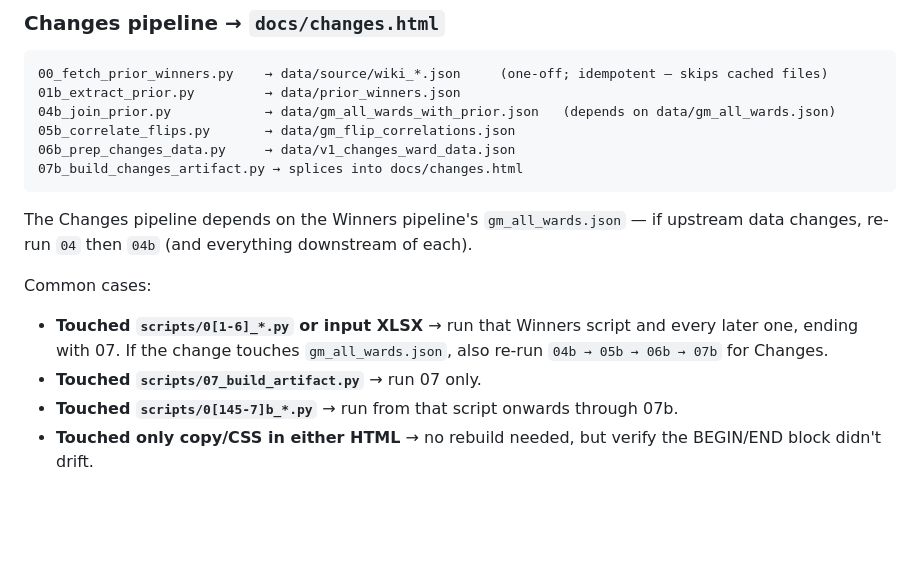
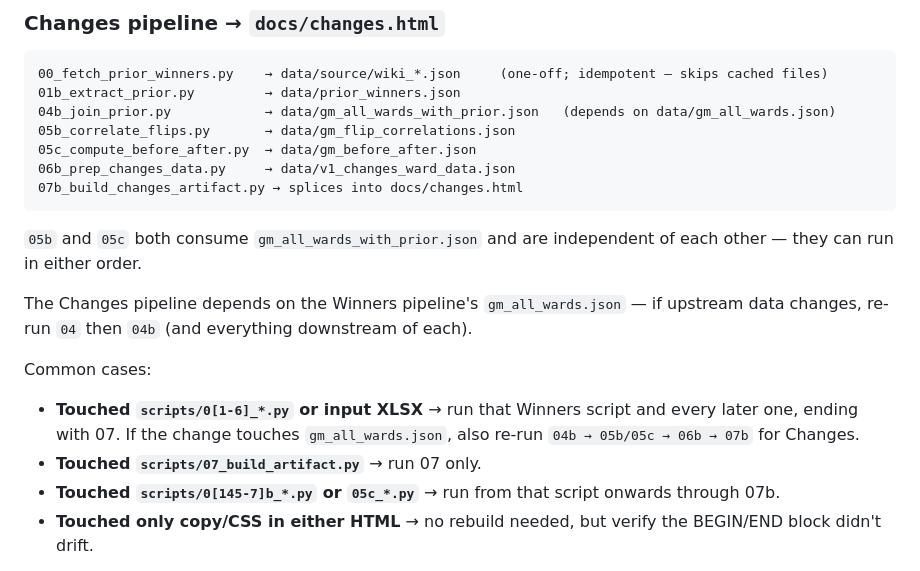
Before and after one commit to MitchellCarey/may-2026-election-correlations, a Markdown page: CLAUDE.md, the part around the change. GitHub-like rendering; blank space fills up the shorter version.

Commit message:
docs: note 05c in CLAUDE.md pipeline diagram
Adds the new before/after script to the Changes pipeline list and
clarifies that 05b and 05c are independent (both consume
gm_all_wards_with_prior.json, neither depends on the other).

Co-Authored-By: Claude Opus 4.7 (1M context) <noreply@anthropic.com>

````diff
--- a/CLAUDE.md
+++ b/CLAUDE.md
@@ -60,17 +60,20 @@ Two parallel pipelines feed the two pages. Both are linear; only re-run from the
 01b_extract_prior.py         → data/prior_winners.json
 04b_join_prior.py            → data/gm_all_wards_with_prior.json   (depends on data/gm_all_wards.json)
 05b_correlate_flips.py       → data/gm_flip_correlations.json
+05c_compute_before_after.py  → data/gm_before_after.json
 06b_prep_changes_data.py     → data/v1_changes_ward_data.json
 07b_build_changes_artifact.py → splices into docs/changes.html
 ```
+
+`05b` and `05c` both consume `gm_all_wards_with_prior.json` and are independent of each other — they can run in either order.
 
 The Changes pipeline depends on the Winners pipeline's `gm_all_wards.json` — if upstream data changes, re-run `04` then `04b` (and everything downstream of each).
 
 Common cases:
 
-- **Touched `scripts/0[1-6]_*.py` or input XLSX** → run that Winners script and every later one, ending with 07. If the change touches `gm_all_wards.json`, also re-run `04b → 05b → 06b → 07b` for Changes.
+- **Touched `scripts/0[1-6]_*.py` or input XLSX** → run that Winners script and every later one, ending with 07. If the change touches `gm_all_wards.json`, also re-run `04b → 05b/05c → 06b → 07b` for Changes.
 - **Touched `scripts/07_build_artifact.py`** → run 07 only.
-- **Touched `scripts/0[145-7]b_*.py`** → run from that script onwards through 07b.
+- **Touched `scripts/0[145-7]b_*.py` or `05c_*.py`** → run from that script onwards through 07b.
 - **Touched only copy/CSS in either HTML** → no rebuild needed, but verify the BEGIN/END block didn't drift.
 
 After any rebuild, `git diff docs/*.html` should only show changes inside the BEGIN/END markers (plus whatever you intentionally edited outside them). If unrelated chunks moved, something's wrong — investigate before committing.
````
